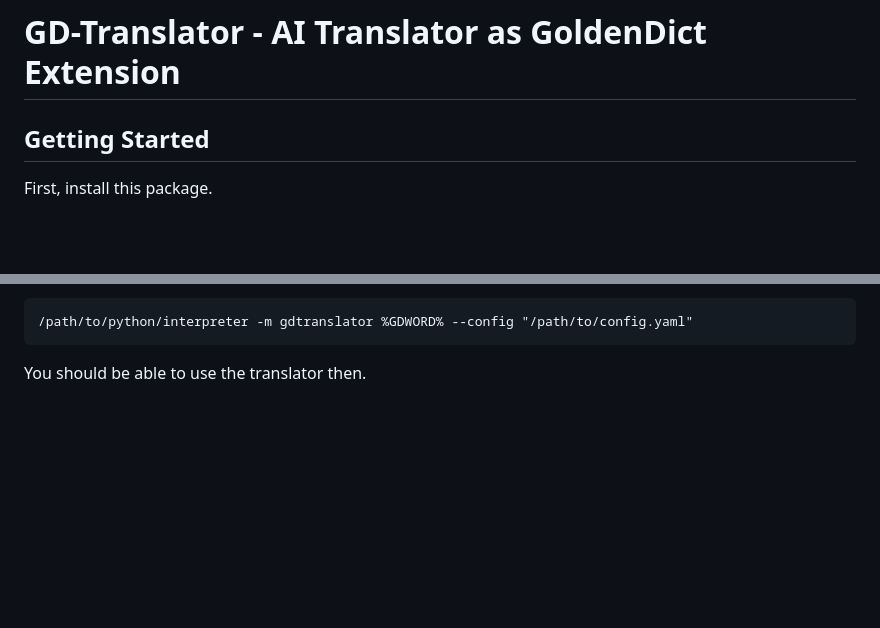
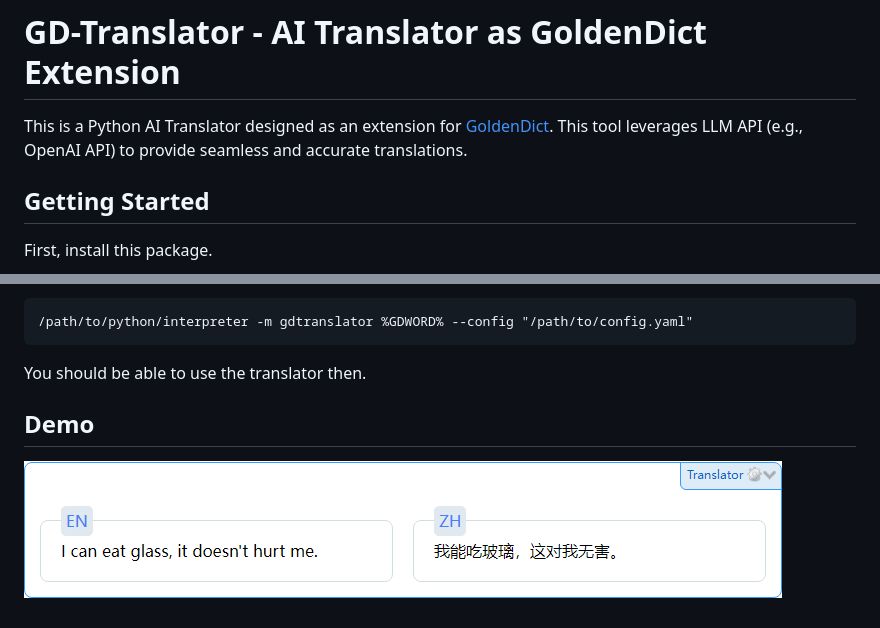
Before and after one commit to xrysamuel/GD-Translator, a Markdown page: README.md, 2 parts joined by grey strips. Drawn GitHub-style; pictures changed too: media/demo.png (added); blank space fills up the shorter version.

````diff
--- a/README.md
+++ b/README.md
@@ -1,4 +1,6 @@
 # GD-Translator - AI Translator as GoldenDict Extension
+
+This is a Python AI Translator designed as an extension for [GoldenDict](https://github.com/goldendict/goldendict). This tool leverages LLM API (e.g., OpenAI API) to provide seamless and accurate translations.
 
 ## Getting Started
 
@@ -34,3 +36,8 @@ Open `Edit > Dictionaries > Programs`, add an entry with `Type` as `Html`, choos
 ```
 
 You should be able to use the translator then.
+
+
+## Demo
+
+![demo image](media/demo.png)
````
